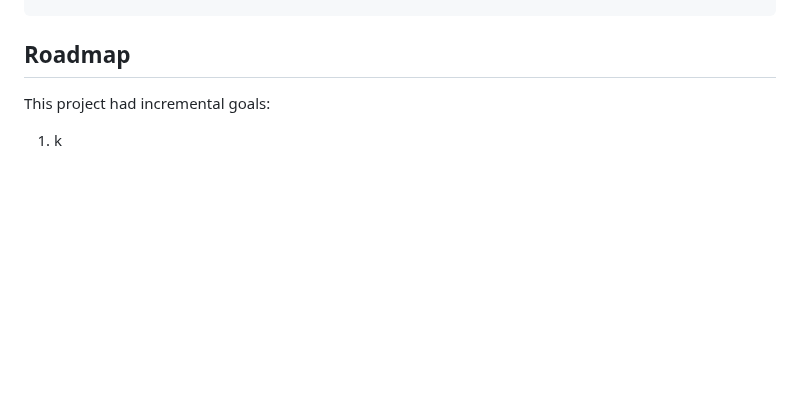
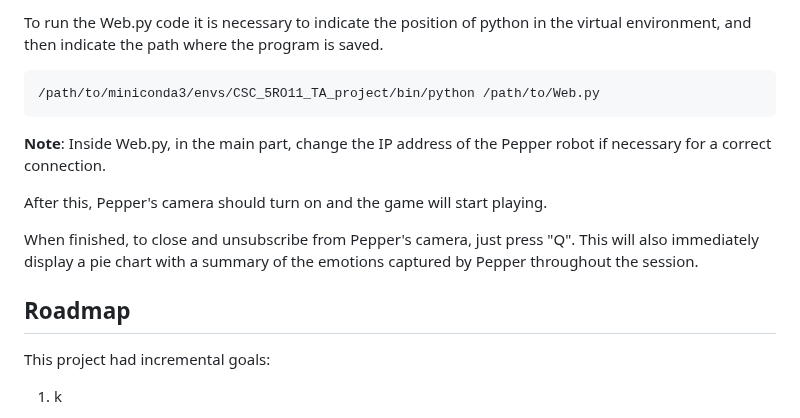
Before and after one commit to tr0fin0/ensta_CSC_5RO11_TA_project, a Markdown page: README.md, the part around one of its changes. GitHub-like rendering; blank space fills up the shorter version.

````diff
--- a/README.md
+++ b/README.md
@@ -115,3 +193,16 @@ conda deactivate
+To run the Web.py code it is necessary to indicate the position of python in the virtual environment, and then indicate the path where the program is saved.
+
+```bash
+/path/to/miniconda3/envs/CSC_5RO11_TA_project/bin/python /path/to/Web.py
+```
+
+**Note**: Inside Web.py, in the main part, change the IP address of the Pepper robot if necessary for a correct connection.
+
+After this, Pepper's camera should turn on and the game will start playing.
+
+When finished, to close and unsubscribe from Pepper's camera, just press "Q". This will also immediately display a pie chart with a summary of the emotions captured by Pepper throughout the session.
+
+
 ## Roadmap
 This project had incremental goals:
 1. k
````
Also changed, not shown: other parts of README.md (+78 -0 lines).
